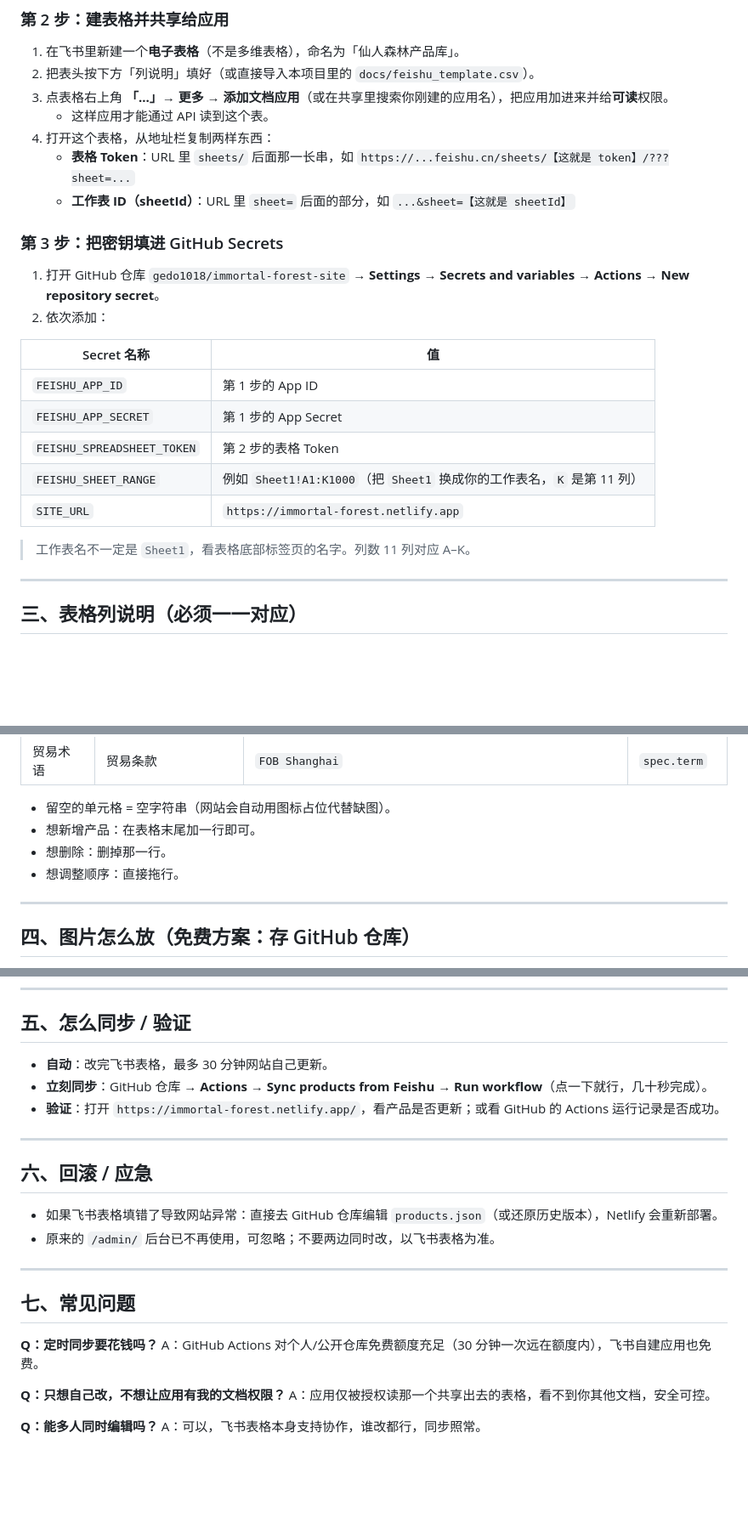
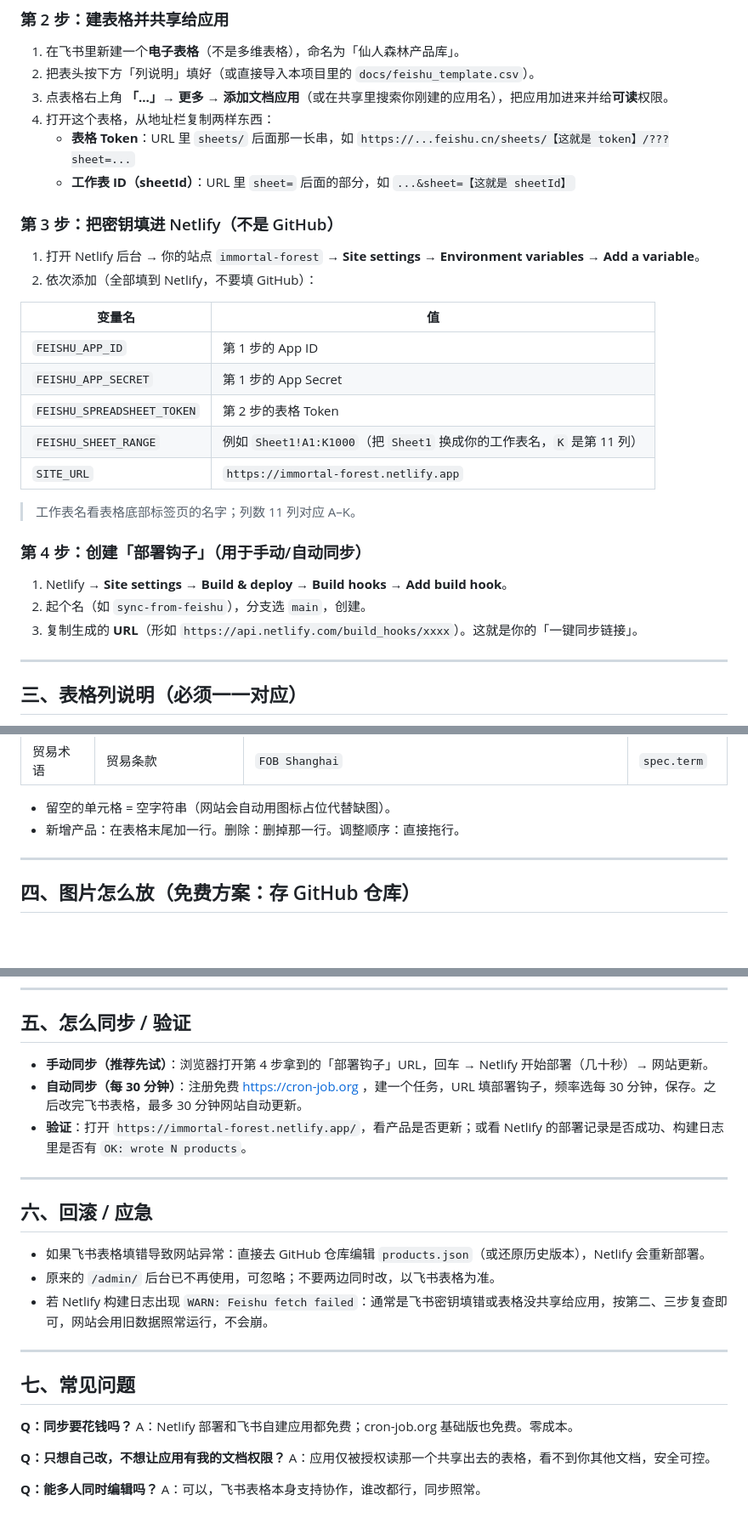
Before and after one commit to gedo1018/immortal-forest-site, a Markdown page: FEISHU_CMS_SETUP.md, 3 parts joined by grey strips. Shown at 85% size. Drawn GitHub-style; blank space fills up the shorter version.

Commit message:
feat: Feishu sync via Netlify build step

```diff
--- a/FEISHU_CMS_SETUP.md
+++ b/FEISHU_CMS_SETUP.md
@@ -39,18 +36,17 @@ GitHub Actions 自动运行
 1. 在飞书里新建一个**电子表格**（不是多维表格），命名为「仙人森林产品库」。
 2. 把表头按下方「列说明」填好（或直接导入本项目里的 `docs/feishu_template.csv`）。
 3. 点表格右上角 **「...」→ 更多 → 添加文档应用**（或在共享里搜索你刚建的应用名），把应用加进来并给**可读**权限。
-   - 这样应用才能通过 API 读到这个表。
 4. 打开这个表格，从地址栏复制两样东西：
    - **表格 Token**：URL 里 `sheets/` 后面那一长串，如
      `https://...feishu.cn/sheets/【这就是 token】/???sheet=...`
    - **工作表 ID（sheetId）**：URL 里 `sheet=` 后面的部分，如 `...&sheet=【这就是 sheetId】`
 
-### 第 3 步：把密钥填进 GitHub Secrets
+### 第 3 步：把密钥填进 Netlify（不是 GitHub）
 
-1. 打开 GitHub 仓库 `gedo1018/immortal-forest-site` → **Settings → Secrets and variables → Actions → New repository secret**。
-2. 依次添加：
+1. 打开 Netlify 后台 → 你的站点 `immortal-forest` → **Site settings → Environment variables → Add a variable**。
+2. 依次添加（全部填到 Netlify，不要填 GitHub）：
 
-| Secret 名称 | 值 |
+| 变量名 | 值 |
 |------|------|
 | `FEISHU_APP_ID` | 第 1 步的 App ID |
 | `FEISHU_APP_SECRET` | 第 1 步的 App Secret |
@@ -58,7 +54,13 @@ GitHub Actions 自动运行
 | `FEISHU_SHEET_RANGE` | 例如 `Sheet1!A1:K1000`（把 `Sheet1` 换成你的工作表名，`K` 是第 11 列） |
 | `SITE_URL` | `https://immortal-forest.netlify.app` |
 
-> 工作表名不一定是 `Sheet1`，看表格底部标签页的名字。列数 11 列对应 A–K。
+> 工作表名看表格底部标签页的名字；列数 11 列对应 A–K。
+
+### 第 4 步：创建「部署钩子」（用于手动/自动同步）
+
+1. Netlify → **Site settings → Build & deploy → Build hooks → Add build hook**。
+2. 起个名（如 `sync-from-feishu`），分支选 `main`，创建。
+3. 复制生成的 **URL**（形如 `https://api.netlify.com/build_hooks/xxxx`）。这就是你的「一键同步链接」。
 
 ---
 
@@ -81,9 +83,7 @@ GitHub Actions 自动运行
 | 贸易术语 | 贸易条款 | `FOB Shanghai` | `spec.term` |
 
 - 留空的单元格 = 空字符串（网站会自动用图标占位代替缺图）。
-- 想新增产品：在表格末尾加一行即可。
-- 想删除：删掉那一行。
-- 想调整顺序：直接拖行。
+- 新增产品：在表格末尾加一行。删除：删掉那一行。调整顺序：直接拖行。
 
 ---
 
@@ -102,23 +102,24 @@ GitHub Actions 自动运行
 
 ## 五、怎么同步 / 验证
 
-- **自动**：改完飞书表格，最多 30 分钟网站自己更新。
-- **立刻同步**：GitHub 仓库 → **Actions → Sync products from Feishu → Run workflow**（点一下就行，几十秒完成）。
-- **验证**：打开 `https://immortal-forest.netlify.app/`，看产品是否更新；或看 GitHub 的 Actions 运行记录是否成功。
+- **手动同步（推荐先试）**：浏览器打开第 4 步拿到的「部署钩子」URL，回车 → Netlify 开始部署（几十秒）→ 网站更新。
+- **自动同步（每 30 分钟）**：注册免费 https://cron-job.org ，建一个任务，URL 填部署钩子，频率选每 30 分钟，保存。之后改完飞书表格，最多 30 分钟网站自动更新。
+- **验证**：打开 `https://immortal-forest.netlify.app/`，看产品是否更新；或看 Netlify 的部署记录是否成功、构建日志里是否有 `OK: wrote N products`。
 
 ---
 
 ## 六、回滚 / 应急
 
-- 如果飞书表格填错了导致网站异常：直接去 GitHub 仓库编辑 `products.json`（或还原历史版本），Netlify 会重新部署。
+- 如果飞书表格填错导致网站异常：直接去 GitHub 仓库编辑 `products.json`（或还原历史版本），Netlify 会重新部署。
 - 原来的 `/admin/` 后台已不再使用，可忽略；不要两边同时改，以飞书表格为准。
+- 若 Netlify 构建日志出现 `WARN: Feishu fetch failed`：通常是飞书密钥填错或表格没共享给应用，按第二、三步复查即可，网站会用旧数据照常运行，不会崩。
 
 ---
 
 ## 七、常见问题
 
-**Q：定时同步要花钱吗？**
-A：GitHub Actions 对个人/公开仓库免费额度充足（30 分钟一次远在额度内），飞书自建应用也免费。
+**Q：同步要花钱吗？**
+A：Netlify 部署和飞书自建应用都免费；cron-job.org 基础版也免费。零成本。
 
 **Q：只想自己改，不想让应用有我的文档权限？**
 A：应用仅被授权读那一个共享出去的表格，看不到你其他文档，安全可控。
```
Also changed, not shown: other parts of FEISHU_CMS_SETUP.md (+6 -9 lines).
